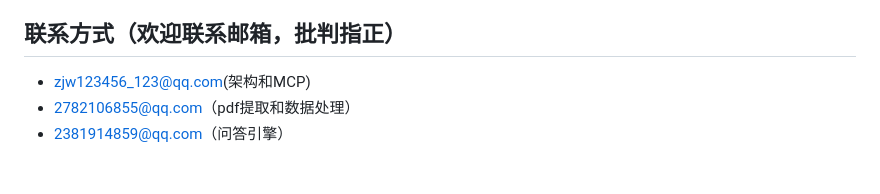
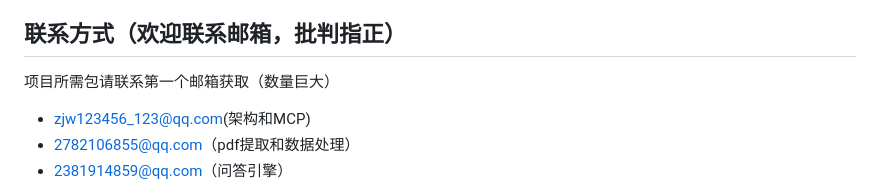
Before and after one commit to seannight/game_robot, a Markdown page: README.md, the part around the change. Drawn GitHub-style; blank space fills up the shorter version.

```diff
--- a/README.md
+++ b/README.md
@@ -329,7 +329,7 @@ grep "ERROR" logs/app.log
 
 
 ## 联系方式（欢迎联系邮箱，批判指正）
-
+项目所需包请联系第一个邮箱获取（数量巨大）
 - zjw123456_123@qq.com(架构和MCP)
 - 2782106855@qq.com（pdf提取和数据处理）
 - 2381914859@qq.com（问答引擎）
```
